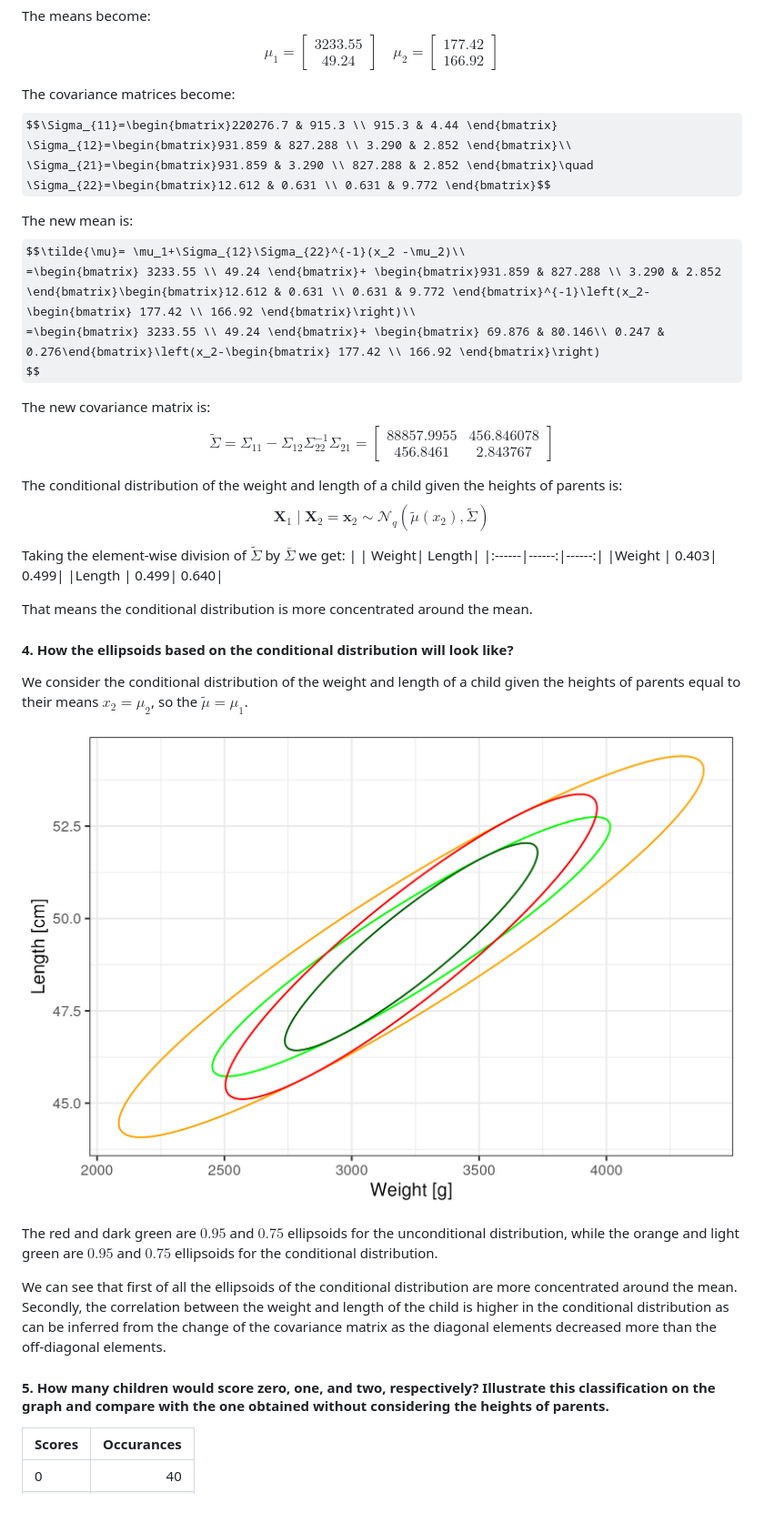
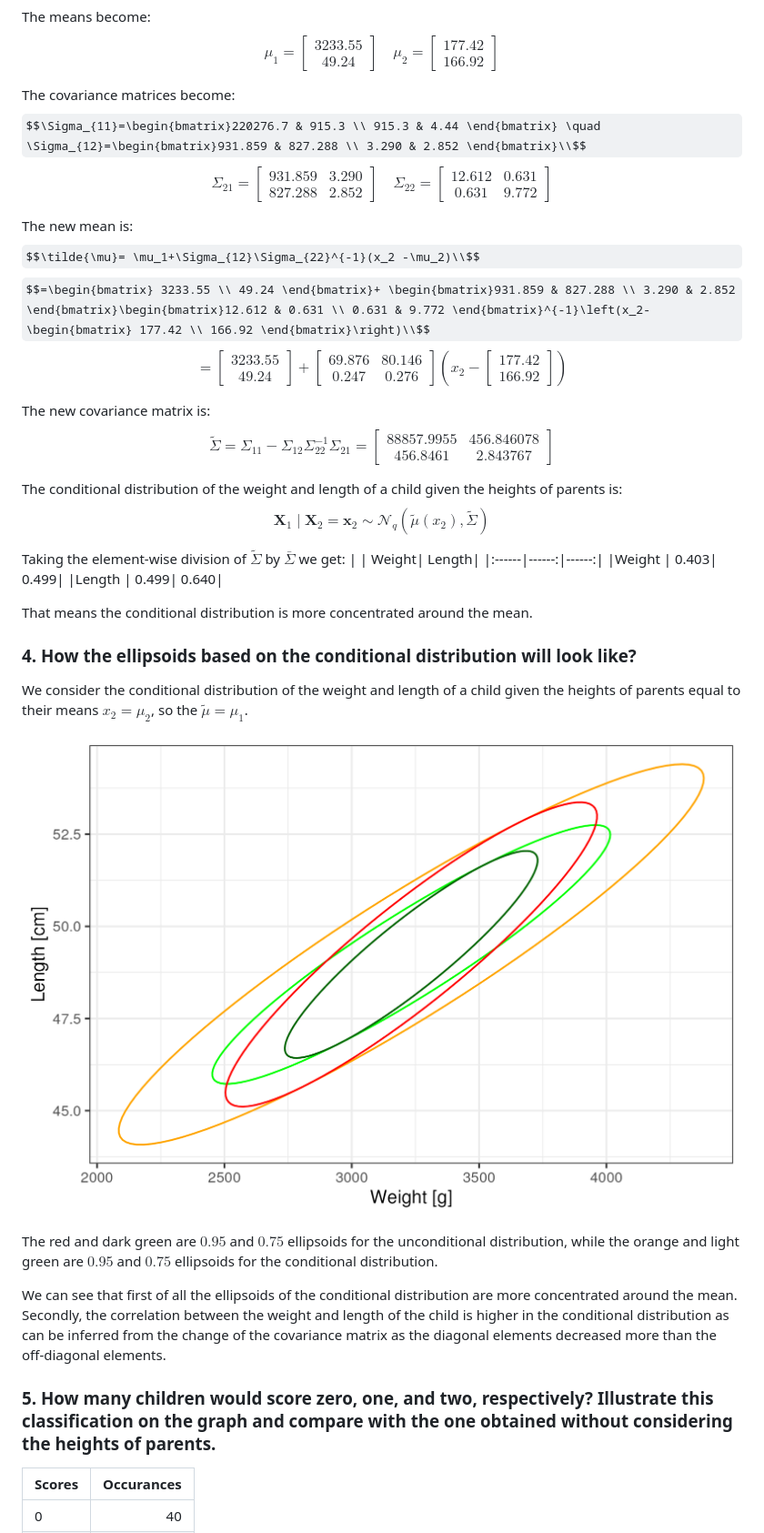
Before and after one commit to PGrabinski/statistical-learning-uwr, a Markdown page: List 1/Grabinski_Pawel_report_1.md, the part around the change printed below. Shown: that part at 91% size. GitHub-like rendering; some formulas as TeX source; blank space fills up the shorter version.

```diff
--- a/List 1/Grabinski_Pawel_report_1.md
+++ b/List 1/Grabinski_Pawel_report_1.md
@@ -442,15 +454,14 @@ The means become:
 $$\mu_1=\begin{bmatrix} 3233.55 \\ 49.24 \end{bmatrix}\quad \mu_2=\begin{bmatrix} 177.42 \\ 166.92 \end{bmatrix}$$
 
 The covariance matrices become:
-$$\Sigma_{11}=\begin{bmatrix}220276.7 & 915.3 \\ 915.3 & 4.44 \end{bmatrix}
-\Sigma_{12}=\begin{bmatrix}931.859 & 827.288 \\ 3.290 & 2.852 \end{bmatrix}\\
-\Sigma_{21}=\begin{bmatrix}931.859 & 3.290 \\ 827.288 & 2.852 \end{bmatrix}\quad
+$$\Sigma_{11}=\begin{bmatrix}220276.7 & 915.3 \\ 915.3 & 4.44 \end{bmatrix} \quad \Sigma_{12}=\begin{bmatrix}931.859 & 827.288 \\ 3.290 & 2.852 \end{bmatrix}\\$$
+$$\Sigma_{21}=\begin{bmatrix}931.859 & 3.290 \\ 827.288 & 2.852 \end{bmatrix}\quad
 \Sigma_{22}=\begin{bmatrix}12.612 & 0.631 \\ 0.631 & 9.772 \end{bmatrix}$$
 
 The new mean is:
-$$\tilde{\mu}= \mu_1+\Sigma_{12}\Sigma_{22}^{-1}(x_2 -\mu_2)\\
-=\begin{bmatrix} 3233.55 \\ 49.24 \end{bmatrix}+ \begin{bmatrix}931.859 & 827.288 \\ 3.290 & 2.852 \end{bmatrix}\begin{bmatrix}12.612 & 0.631 \\ 0.631 & 9.772 \end{bmatrix}^{-1}\left(x_2-\begin{bmatrix} 177.42 \\ 166.92 \end{bmatrix}\right)\\
-=\begin{bmatrix} 3233.55 \\ 49.24 \end{bmatrix}+ \begin{bmatrix} 69.876 & 80.146\\ 0.247 & 0.276\end{bmatrix}\left(x_2-\begin{bmatrix} 177.42 \\ 166.92 \end{bmatrix}\right)
+$$\tilde{\mu}= \mu_1+\Sigma_{12}\Sigma_{22}^{-1}(x_2 -\mu_2)\\$$
+$$=\begin{bmatrix} 3233.55 \\ 49.24 \end{bmatrix}+ \begin{bmatrix}931.859 & 827.288 \\ 3.290 & 2.852 \end{bmatrix}\begin{bmatrix}12.612 & 0.631 \\ 0.631 & 9.772 \end{bmatrix}^{-1}\left(x_2-\begin{bmatrix} 177.42 \\ 166.92 \end{bmatrix}\right)\\$$
+$$=\begin{bmatrix} 3233.55 \\ 49.24 \end{bmatrix}+ \begin{bmatrix} 69.876 & 80.146\\ 0.247 & 0.276\end{bmatrix}\left(x_2-\begin{bmatrix} 177.42 \\ 166.92 \end{bmatrix}\right)
 $$
 
 The new covariance matrix is:
@@ -469,7 +480,7 @@ Taking the element-wise division of $\tilde{\Sigma}$ by $\bar{\Sigma}$ we get:
 
 That means the conditional distribution is more concentrated around the mean.
 
-#### 4. How the ellipsoids based on the conditional distribution will look like?
+### 4. How the ellipsoids based on the conditional distribution will look like?
 
 We consider the conditional distribution of the weight and length of a child given the heights of parents equal to their means $x_2=\mu_2$, so the $\tilde{\mu}= \mu_1$.
 
@@ -479,7 +490,7 @@ The red and dark green are $0.95$ and $0.75$ ellipsoids for the unconditional di
 
 We can see that first of all the ellipsoids of the conditional distribution are more concentrated around the mean. Secondly, the correlation between the weight and length of the child is higher in the conditional distribution as can be inferred from the change of the covariance matrix as the diagonal elements decreased more than the off-diagonal elements.
 
-#### 5. How many children would score zero, one, and two, respectively? Illustrate this classification on the graph and compare with the one obtained without considering the heights of parents.
+### 5. How many children would score zero, one, and two, respectively? Illustrate this classification on the graph and compare with the one obtained without considering the heights of parents.
 
 |Scores  | Occurances|
 |:-------|----------:|
```
Also changed, not shown: other parts of List 1/Grabinski_Pawel_report_1.md (+136 -112 lines).
